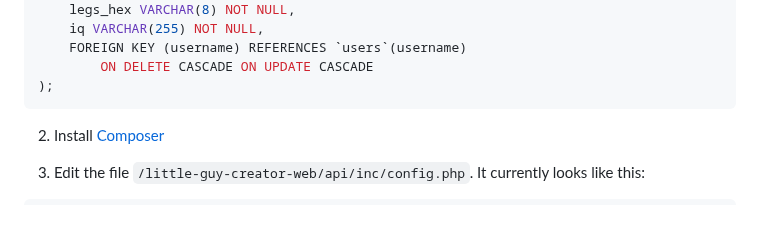
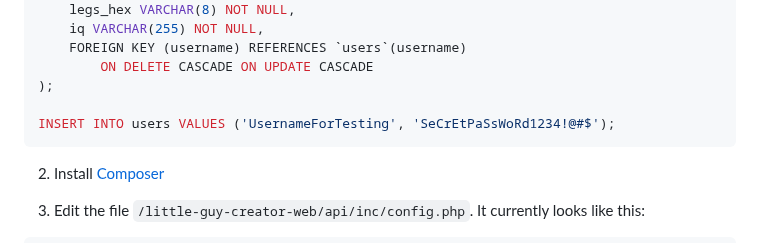
Before and after one commit to Cool-Little-Guy-Makers/little-guy-website, a Markdown page: README.md, the part around the change. GitHub-like rendering; blank space fills up the shorter version.

Commit message:
Testing hardcode

````diff
--- a/README.md
+++ b/README.md
@@ -77,6 +77,8 @@ CREATE TABLE `app-db`.`little-guys`(
     FOREIGN KEY (username) REFERENCES `users`(username)
         ON DELETE CASCADE ON UPDATE CASCADE
 );
+
+INSERT INTO users VALUES ('UsernameForTesting', 'SeCrEtPaSsWoRd1234!@#$');
 ```
 
 2. Install [Composer](https://getcomposer.org/)
````
